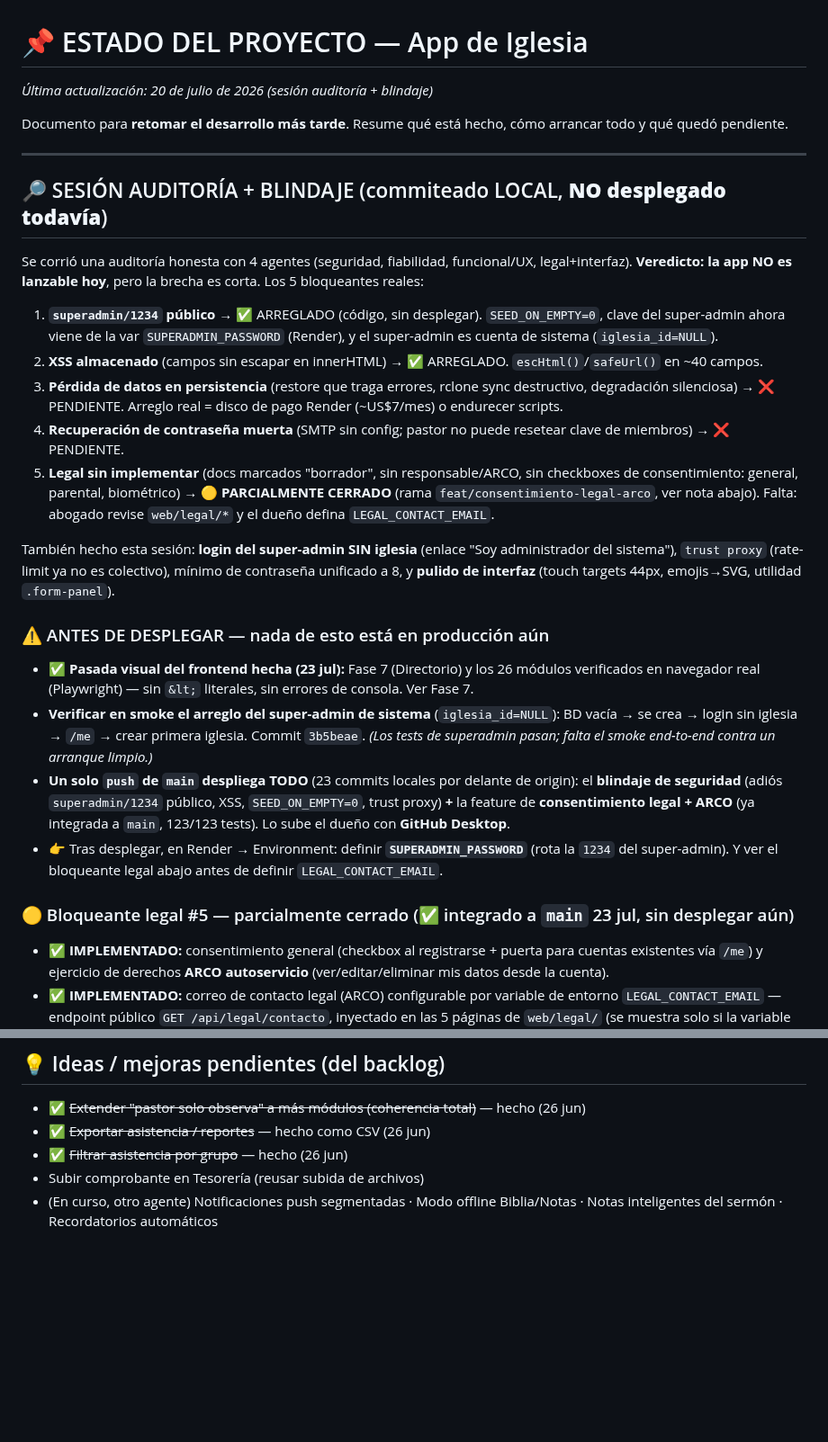
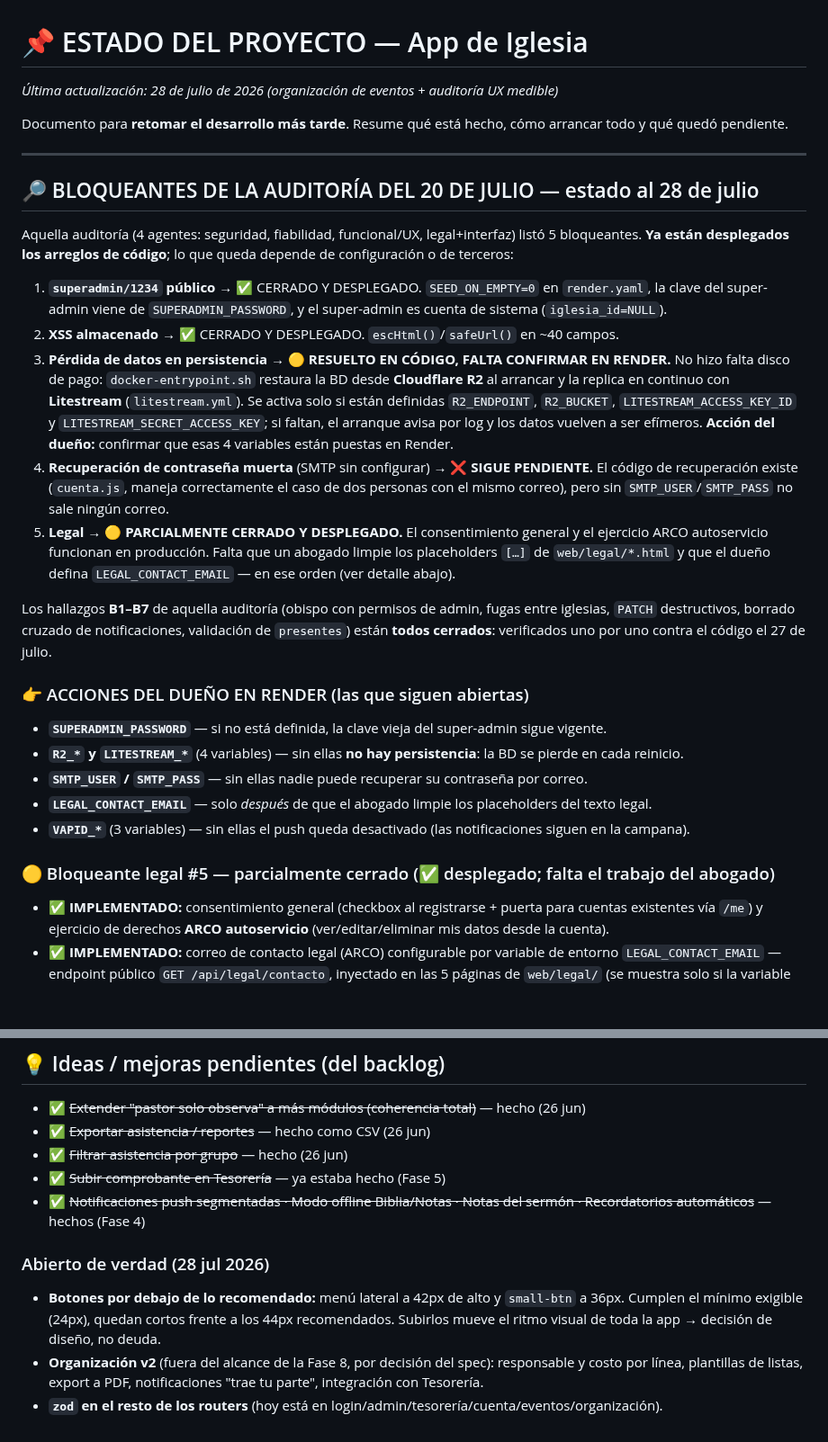
Before and after one commit to 77pablo/iglesia-app, a Markdown page: ESTADO.md, 2 parts joined by grey strips. Shown at 90% size. Drawn GitHub-style; blank space fills up the shorter version.

Commit message:
docs(estado): actualizar al 28 jul (fases 8 y 9, estado real de despliegue y bloqueantes)

```diff
--- a/ESTADO.md
+++ b/ESTADO.md
@@ -1,28 +1,30 @@
 # 📌 ESTADO DEL PROYECTO — App de Iglesia
-*Última actualización: 20 de julio de 2026 (sesión auditoría + blindaje)*
+*Última actualización: 28 de julio de 2026 (organización de eventos + auditoría UX medible)*
 
 Documento para **retomar el desarrollo más tarde**. Resume qué está hecho, cómo arrancar todo y qué quedó pendiente.
 
 ---
 
-## 🔎 SESIÓN AUDITORÍA + BLINDAJE (commiteado LOCAL, **NO desplegado todavía**)
+## 🔎 BLOQUEANTES DE LA AUDITORÍA DEL 20 DE JULIO — estado al 28 de julio
 
-Se corrió una auditoría honesta con 4 agentes (seguridad, fiabilidad, funcional/UX, legal+interfaz). **Veredicto: la app NO es lanzable hoy**, pero la brecha es corta. Los 5 bloqueantes reales:
-1. **`superadmin/1234` público** → ✅ ARREGLADO (código, sin desplegar). `SEED_ON_EMPTY=0`, clave del super-admin ahora viene de la var `SUPERADMIN_PASSWORD` (Render), y el super-admin es cuenta de sistema (`iglesia_id=NULL`).
-2. **XSS almacenado** (campos sin escapar en innerHTML) → ✅ ARREGLADO. `escHtml()`/`safeUrl()` en ~40 campos.
-3. **Pérdida de datos en persistencia** (restore que traga errores, rclone sync destructivo, degradación silenciosa) → ❌ PENDIENTE. Arreglo real = disco de pago Render (~US$7/mes) o endurecer scripts.
-4. **Recuperación de contraseña muerta** (SMTP sin config; pastor no puede resetear clave de miembros) → ❌ PENDIENTE.
-5. **Legal sin implementar** (docs marcados "borrador", sin responsable/ARCO, sin checkboxes de consentimiento: general, parental, biométrico) → 🟡 **PARCIALMENTE CERRADO** (rama `feat/consentimiento-legal-arco`, ver nota abajo). Falta: abogado revise `web/legal/*` y el dueño defina `LEGAL_CONTACT_EMAIL`.
+Aquella auditoría (4 agentes: seguridad, fiabilidad, funcional/UX, legal+interfaz) listó 5 bloqueantes. **Ya están desplegados los arreglos de código**; lo que queda depende de configuración o de terceros:
 
-También hecho esta sesión: **login del super-admin SIN iglesia** (enlace "Soy administrador del sistema"), `trust proxy` (rate-limit ya no es colectivo), mínimo de contraseña unificado a 8, y **pulido de interfaz** (touch targets 44px, emojis→SVG, utilidad `.form-panel`).
+1. **`superadmin/1234` público** → ✅ CERRADO Y DESPLEGADO. `SEED_ON_EMPTY=0` en `render.yaml`, la clave del super-admin viene de `SUPERADMIN_PASSWORD`, y el super-admin es cuenta de sistema (`iglesia_id=NULL`).
+2. **XSS almacenado** → ✅ CERRADO Y DESPLEGADO. `escHtml()`/`safeUrl()` en ~40 campos.
+3. **Pérdida de datos en persistencia** → 🟡 **RESUELTO EN CÓDIGO, FALTA CONFIRMAR EN RENDER.** No hizo falta disco de pago: `docker-entrypoint.sh` restaura la BD desde **Cloudflare R2** al arrancar y la replica en continuo con **Litestream** (`litestream.yml`). Se activa solo si están definidas `R2_ENDPOINT`, `R2_BUCKET`, `LITESTREAM_ACCESS_KEY_ID` y `LITESTREAM_SECRET_ACCESS_KEY`; si faltan, el arranque avisa por log y los datos vuelven a ser efímeros. **Acción del dueño:** confirmar que esas 4 variables están puestas en Render.
+4. **Recuperación de contraseña muerta** (SMTP sin configurar) → ❌ **SIGUE PENDIENTE.** El código de recuperación existe (`cuenta.js`, maneja correctamente el caso de dos personas con el mismo correo), pero sin `SMTP_USER`/`SMTP_PASS` no sale ningún correo.
+5. **Legal** → 🟡 **PARCIALMENTE CERRADO Y DESPLEGADO.** El consentimiento general y el ejercicio ARCO autoservicio funcionan en producción. Falta que un abogado limpie los placeholders `[…]` de `web/legal/*.html` y que el dueño defina `LEGAL_CONTACT_EMAIL` — en ese orden (ver detalle abajo).
 
-### ⚠️ ANTES DE DESPLEGAR — nada de esto está en producción aún
-- ✅ **Pasada visual del frontend hecha (23 jul):** Fase 7 (Directorio) y los 26 módulos verificados en navegador real (Playwright) — sin `&lt;` literales, sin errores de consola. Ver Fase 7.
-- **Verificar en smoke el arreglo del super-admin de sistema** (`iglesia_id=NULL`): BD vacía → se crea → login sin iglesia → `/me` → crear primera iglesia. Commit `3b5beae`. *(Los tests de superadmin pasan; falta el smoke end-to-end contra un arranque limpio.)*
-- **Un solo `push` de `main` despliega TODO** (23 commits locales por delante de origin): el **blindaje de seguridad** (adiós `superadmin/1234` público, XSS, `SEED_ON_EMPTY=0`, trust proxy) **+** la feature de **consentimiento legal + ARCO** (ya integrada a `main`, 123/123 tests). Lo sube el dueño con **GitHub Desktop**.
-- 👉 Tras desplegar, en Render → Environment: definir **`SUPERADMIN_PASSWORD`** (rota la `1234` del super-admin). Y ver el bloqueante legal abajo antes de definir `LEGAL_CONTACT_EMAIL`.
+Los hallazgos **B1–B7** de aquella auditoría (obispo con permisos de admin, fugas entre iglesias, `PATCH` destructivos, borrado cruzado de notificaciones, validación de `presentes`) están **todos cerrados**: verificados uno por uno contra el código el 27 de julio.
 
-### 🟡 Bloqueante legal #5 — parcialmente cerrado (✅ integrado a `main` 23 jul, sin desplegar aún)
+### 👉 ACCIONES DEL DUEÑO EN RENDER (las que siguen abiertas)
+- **`SUPERADMIN_PASSWORD`** — si no está definida, la clave vieja del super-admin sigue vigente.
+- **`R2_*` y `LITESTREAM_*`** (4 variables) — sin ellas **no hay persistencia**: la BD se pierde en cada reinicio.
+- **`SMTP_USER` / `SMTP_PASS`** — sin ellas nadie puede recuperar su contraseña por correo.
+- **`LEGAL_CONTACT_EMAIL`** — solo *después* de que el abogado limpie los placeholders del texto legal.
+- **`VAPID_*`** (3 variables) — sin ellas el push queda desactivado (las notificaciones siguen en la campana).
+
+### 🟡 Bloqueante legal #5 — parcialmente cerrado (✅ desplegado; falta el trabajo del abogado)
 - ✅ **IMPLEMENTADO:** consentimiento general (checkbox al registrarse + puerta para cuentas existentes vía `/me`) y ejercicio de derechos **ARCO autoservicio** (ver/editar/eliminar mis datos desde la cuenta).
 - ✅ **IMPLEMENTADO:** correo de contacto legal (ARCO) configurable por variable de entorno `LEGAL_CONTACT_EMAIL` — endpoint público `GET /api/legal/contacto`, inyectado en las 5 páginas de `web/legal/` (se muestra solo si la variable está definida).
 - ❌ **PENDIENTE del dueño:**
@@ -327,5 +361,10 @@ app/
 - ✅ ~~Extender "pastor solo observa" a más módulos (coherencia total)~~ — hecho (26 jun)
 - ✅ ~~Exportar asistencia / reportes~~ — hecho como CSV (26 jun)
 - ✅ ~~Filtrar asistencia por grupo~~ — hecho (26 jun)
-- Subir comprobante en Tesorería (reusar subida de archivos)
-- (En curso, otro agente) Notificaciones push segmentadas · Modo offline Biblia/Notas · Notas inteligentes del sermón · Recordatorios automáticos
+- ✅ ~~Subir comprobante en Tesorería~~ — ya estaba hecho (Fase 5)
+- ✅ ~~Notificaciones push segmentadas · Modo offline Biblia/Notas · Notas del sermón · Recordatorios automáticos~~ — hechos (Fase 4)
+
+### Abierto de verdad (28 jul 2026)
+- **Botones por debajo de lo recomendado:** menú lateral a 42px de alto y `small-btn` a 36px. Cumplen el mínimo exigible (24px), quedan cortos frente a los 44px recomendados. Subirlos mueve el ritmo visual de toda la app → decisión de diseño, no deuda.
+- **Organización v2** (fuera del alcance de la Fase 8, por decisión del spec): responsable y costo por línea, plantillas de listas, export a PDF, notificaciones "trae tu parte", integración con Tesorería.
+- **`zod` en el resto de los routers** (hoy está en login/admin/tesorería/cuenta/eventos/organización).
```
Also changed, not shown: other parts of ESTADO.md (+43 -11 lines).
